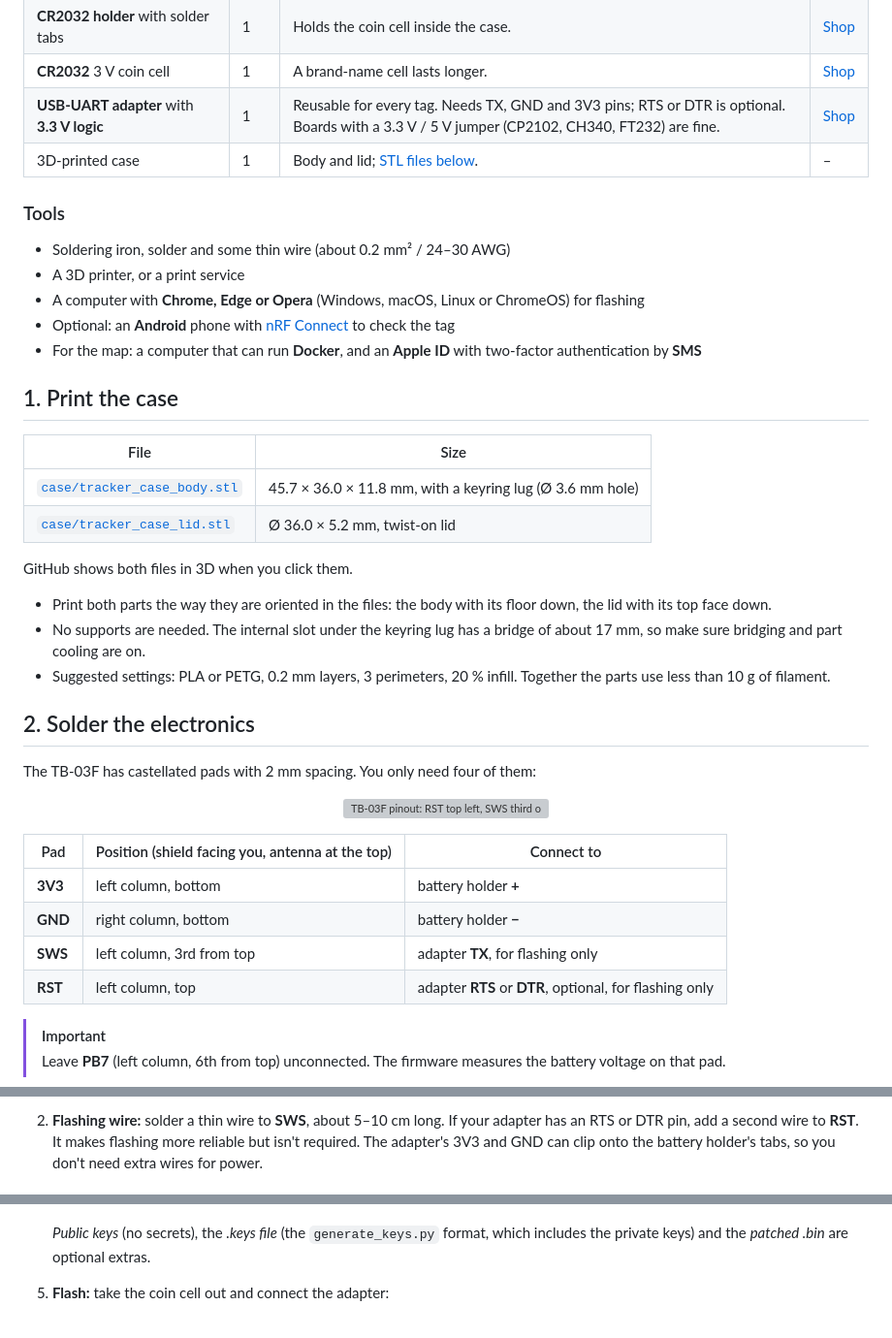
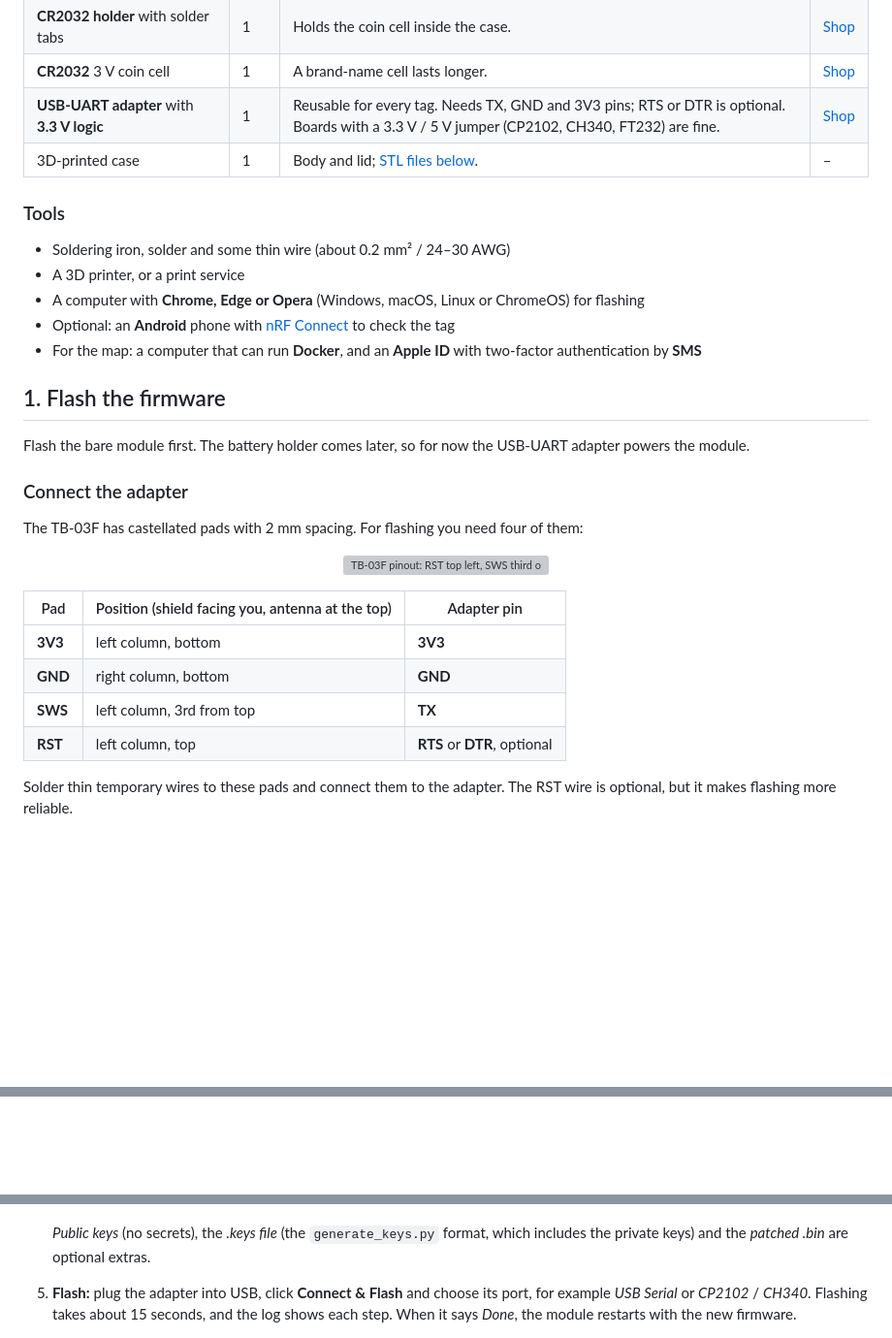
Before and after one commit to Timsynix/TB03F-Tracker, a Markdown page: README.md, 3 parts joined by grey strips. Shown at 97% size. Drawn GitHub-style; blank space fills up the shorter version; grey boxes are pictures that could not be loaded.

```diff
--- a/README.md
+++ b/README.md
@@ -71,36 +71,23 @@ so your keys never leave your computer.
 - Optional: an **Android** phone with [nRF Connect](https://play.google.com/store/apps/details?id=no.nordicsemi.android.mcp) to check the tag
 - For the map: a computer that can run **Docker**, and an **Apple ID** with two-factor authentication by **SMS**
 
-## 1. Print the case
+## 1. Flash the firmware
 
-| File | Size |
-|---|---|
-| [`case/tracker_case_body.stl`](case/tracker_case_body.stl) | 45.7 × 36.0 × 11.8 mm, with a keyring lug (Ø 3.6 mm hole) |
-| [`case/tracker_case_lid.stl`](case/tracker_case_lid.stl) | Ø 36.0 × 5.2 mm, twist-on lid |
+Flash the bare module first. The battery holder comes later, so for now the USB-UART adapter powers the module.
 
-GitHub shows both files in 3D when you click them.
+### Connect the adapter
 
-- Print both parts the way they are oriented in the files: the body with its floor down, the lid with its top face down.
-- No supports are needed. The internal slot under the keyring lug has a bridge of about 17 mm, so make sure bridging
-  and part cooling are on.
-- Suggested settings: PLA or PETG, 0.2 mm layers, 3 perimeters, 20 % infill. Together the parts use less than 10 g of
-  filament.
-
-<!-- PHOTO: printed body and lid -->
-
-## 2. Solder the electronics
-
-The TB-03F has castellated pads with 2 mm spacing. You only need four of them:
+The TB-03F has castellated pads with 2 mm spacing. For flashing you need four of them:
 
 <p align="center"><img src="docs/images/pinout.svg" alt="TB-03F pinout: RST top left, SWS third on the left, 3V3 bottom left, GND bottom right; PB7 must stay free" width="560"></p>
 
-| Pad | Position (shield facing you, antenna at the top) | Connect to |
+| Pad | Position (shield facing you, antenna at the top) | Adapter pin |
 |---|---|---|
-| **3V3** | left column, bottom | battery holder **+** |
-| **GND** | right column, bottom | battery holder **−** |
-| **SWS** | left column, 3rd from top | adapter **TX**, for flashing only |
-| **RST** | left column, top | adapter **RTS** or **DTR**, optional, for flashing only |
+| **3V3** | left column, bottom | **3V3** |
+| **GND** | right column, bottom | **GND** |
+| **SWS** | left column, 3rd from top | **TX** |
+| **RST** | left column, top | **RTS** or **DTR**, optional |
 
-> [!IMPORTANT]
-> Leave **PB7** (left column, 6th from top) unconnected. The firmware measures the battery voltage on that pad.
+Solder thin temporary wires to these pads and connect them to the adapter. The RST wire is optional, but it makes
+flashing more reliable.
 
@@ -110,5 +98,3 @@ The TB-03F has castellated pads with 2 mm spacing. You only need four of them:
 
-2. **Flashing wire:** solder a thin wire to **SWS**, about 5–10 cm long. If your adapter has an RTS or DTR pin, add a
-   second wire to **RST**. It makes flashing more reliable but isn't required. The adapter's 3V3 and GND can clip onto
-   the battery holder's tabs, so you don't need extra wires for power.
+<!-- PHOTO: TB-03F with temporary flashing wires, connected to the adapter -->
 
@@ -140,5 +124,7 @@ The TB-03F has castellated pads with 2 mm spacing. You only need four of them:
    *Public keys* (no secrets), the *.keys file* (the `generate_keys.py` format, which includes the private keys) and the
    *patched .bin* are optional extras.
 
-5. **Flash:** take the coin cell out and connect the adapter:
+5. **Flash:** plug the adapter into USB, click **Connect & Flash** and choose its port, for example *USB Serial* or
+   *CP2102* / *CH340*. Flashing takes about 15 seconds, and the log shows each step. When it says *Done*, the module
+   restarts with the new firmware.
 
```
Also changed, not shown: other parts of README.md (+57 -31 lines).
